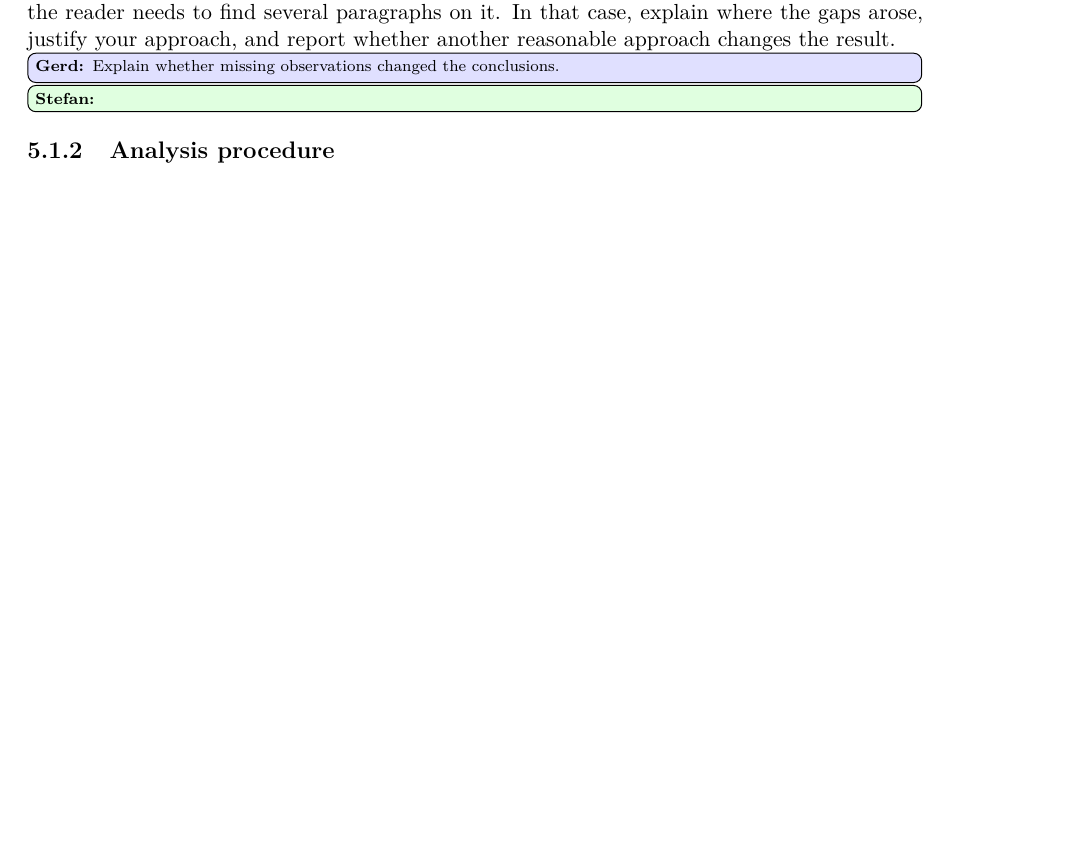
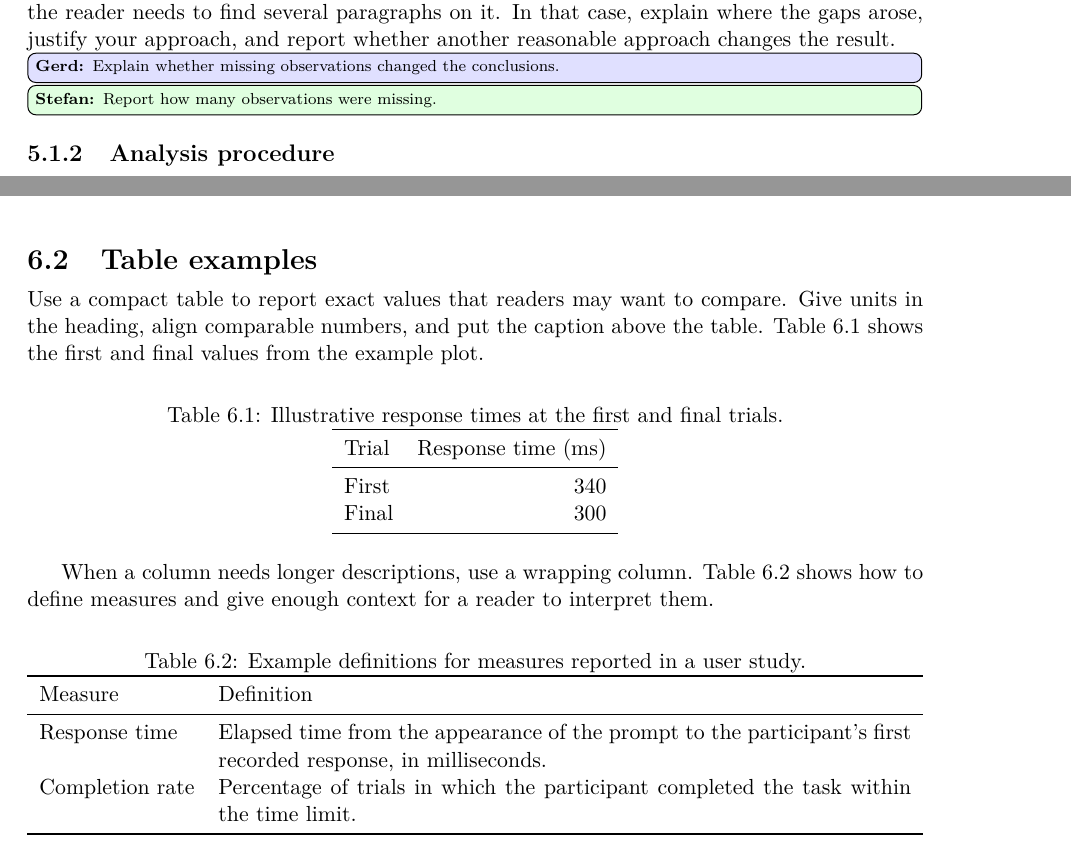
Before and after one commit to Casa-del-dev/Thesis_template, a LaTeX thesis (main.tex, which reads chapters/methods.tex, examples/tables.tex): part of page 9 of 15 before the commit and two parts of pages 9 and 10 of 15 after it, the two joined at a grey line, cut so that both start at the same text, the shorter picture padded with empty space. Compiled offline with pdfLaTeX.

Commit message:
Clarify the Overleaf workflow and add table examples

```diff
--- a/chapters/methods.tex
+++ b/chapters/methods.tex
@@ -30,7 +30,7 @@ paragraphs on it. In that case, explain where the gaps arose, justify your
 approach, and report whether another reasonable approach changes the result.
 
 \gerd{Explain whether missing observations changed the conclusions.}
-\stefan{Comment}
+\stefan{Report how many observations were missing.}
 
 \subsection{Analysis procedure}
 In a few paragraphs, connect each analysis to the question it answers. Name
--- /dev/null
+++ b/examples/tables.tex
@@ -0,0 +1,40 @@
+\section{Table examples}
+
+Use a compact table to report exact values that readers may want to compare.
+Give units in the heading, align comparable numbers, and put the caption
+above the table. Table~\ref{tab:example-values} shows the first and final
+values from the example plot.
+
+\begin{table}[htbp]
+  \centering
+  \caption{Illustrative response times at the first and final trials.}
+  \label{tab:example-values}
+  \begin{tabular}{lr}
+    \toprule
+    Trial & Response time (ms) \\
+    \midrule
+    First & 340 \\
+    Final & 300 \\
+    \bottomrule
+  \end{tabular}
+\end{table}
+
+When a column needs longer descriptions, use a wrapping column.
+Table~\ref{tab:example-measures} shows how to define measures and give
+enough context for a reader to interpret them.
+
+\begin{table}[htbp]
+  \centering
+  \caption{Example definitions for measures reported in a user study.}
+  \label{tab:example-measures}
+  \begin{tabularx}{\linewidth}{lX}
+    \toprule
+    Measure & Definition \\
+    \midrule
+    Response time & Elapsed time from the appearance of the prompt to the
+      participant's first recorded response, in milliseconds. \\
+    Completion rate & Percentage of trials in which the participant completed
+      the task within the time limit. \\
+    \bottomrule
+  \end{tabularx}
+\end{table}
--- a/main.tex
+++ b/main.tex
@@ -6,6 +6,9 @@
 \usepackage[pass]{geometry}
 \usepackage{titlesec}
 \usepackage{pgfplots}
+\usepackage{booktabs}
+\usepackage{tabularx}
+
 % Uncomment the next line to hide all draft notes for submission.
 % \PassOptionsToPackage{disable}{todonotes}
 \setlength{\marginparwidth}{20mm}
@@ -16,7 +19,7 @@
 
 % Add a command like this for each reviewer who leaves feedback.
 \newcommand{\gerd}[1]{\todo[inline,color=blue!12]{\textbf{Gerd:} #1}}
-\newcommand{\stefan}[2]{\todo[inline,color=green!12]{\textbf{Stefan:} #2}}
+\newcommand{\stefan}[1]{\todo[inline,color=green!12]{\textbf{Stefan:} #1}}
 
 \pgfplotsset{compat=1.18}
 
```
Also changed, not shown: chapters/results.tex (+2 -0 lines), README.md, main.tex (3 more changed lines), 1 other file.
